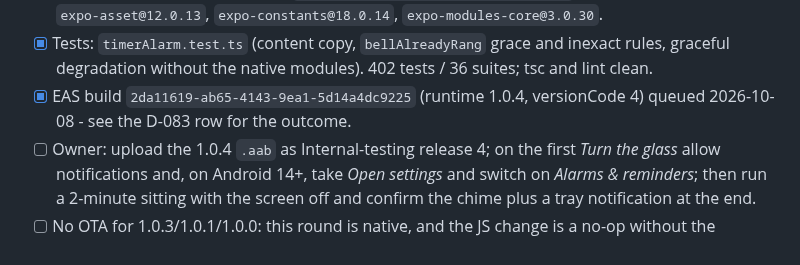
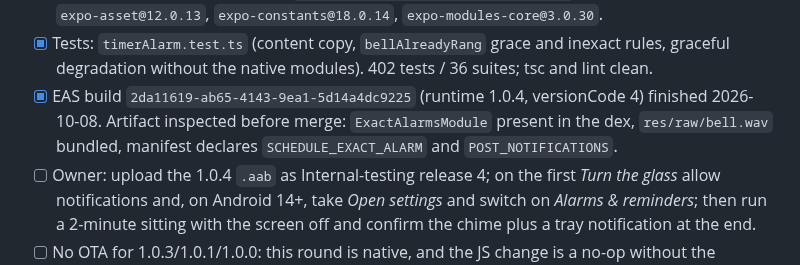
Before and after one commit to aizquier97-hub/Project-Bookmarkt, a Markdown page: docs/STAGE_4_BUILD_PLAN.md, the part around the change. Drawn GitHub-style.

```diff
--- a/docs/STAGE_4_BUILD_PLAN.md
+++ b/docs/STAGE_4_BUILD_PLAN.md
@@ -615,7 +615,9 @@ nothing until Bookmarkt is brought back.
       and inexact rules, graceful degradation without the native modules).
       402 tests / 36 suites; tsc and lint clean.
 - [x] EAS build `2da11619-ab65-4143-9ea1-5d14a4dc9225` (runtime 1.0.4,
-      versionCode 4) queued 2026-10-08 - see the D-083 row for the outcome.
+      versionCode 4) finished 2026-10-08. Artifact inspected before merge:
+      `ExactAlarmsModule` present in the dex, `res/raw/bell.wav` bundled,
+      manifest declares `SCHEDULE_EXACT_ALARM` and `POST_NOTIFICATIONS`.
 - [ ] Owner: upload the 1.0.4 `.aab` as Internal-testing release 4; on the
       first *Turn the glass* allow notifications and, on Android 14+, take
       *Open settings* and switch on *Alarms & reminders*; then run a
```
Also changed, not shown: docs/DECISION_LOG.md (+1 -1 lines), docs/STAGE_2_OPERATIONS.md (+9 -5 lines).
